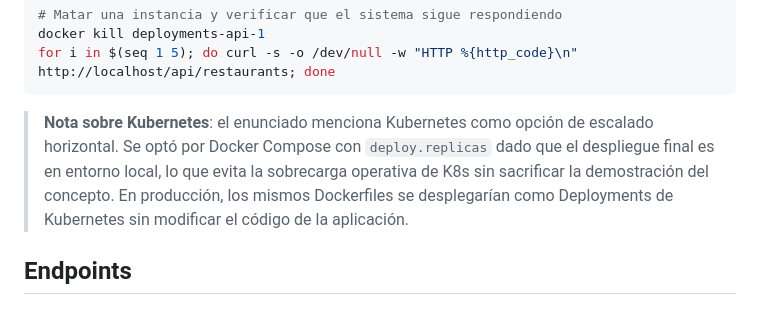
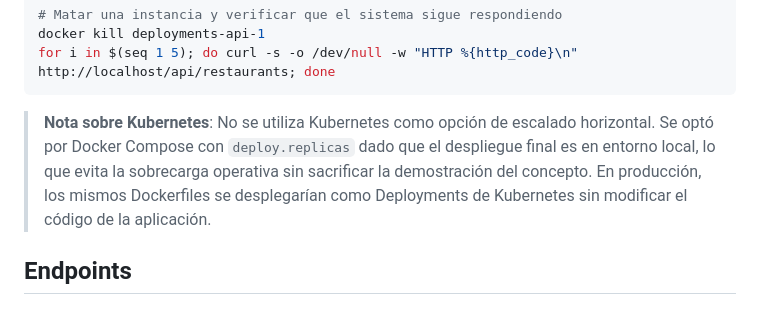
Before and after one commit to c4dd3/Restaurants-e2, a Markdown page: README.md, the part around the change. Drawn GitHub-style.

````diff
--- a/README.md
+++ b/README.md
@@ -178,7 +178,7 @@ docker kill deployments-api-1
 for i in $(seq 1 5); do curl -s -o /dev/null -w "HTTP %{http_code}\n" http://localhost/api/restaurants; done
 ```
 
-> **Nota sobre Kubernetes**: el enunciado menciona Kubernetes como opción de escalado horizontal. Se optó por Docker Compose con `deploy.replicas` dado que el despliegue final es en entorno local, lo que evita la sobrecarga operativa de K8s sin sacrificar la demostración del concepto. En producción, los mismos Dockerfiles se desplegarían como Deployments de Kubernetes sin modificar el código de la aplicación.
+> **Nota sobre Kubernetes**: No se utiliza Kubernetes como opción de escalado horizontal. Se optó por Docker Compose con `deploy.replicas` dado que el despliegue final es en entorno local, lo que evita la sobrecarga operativa sin sacrificar la demostración del concepto. En producción, los mismos Dockerfiles se desplegarían como Deployments de Kubernetes sin modificar el código de la aplicación.
 
 ## Endpoints
 
````
